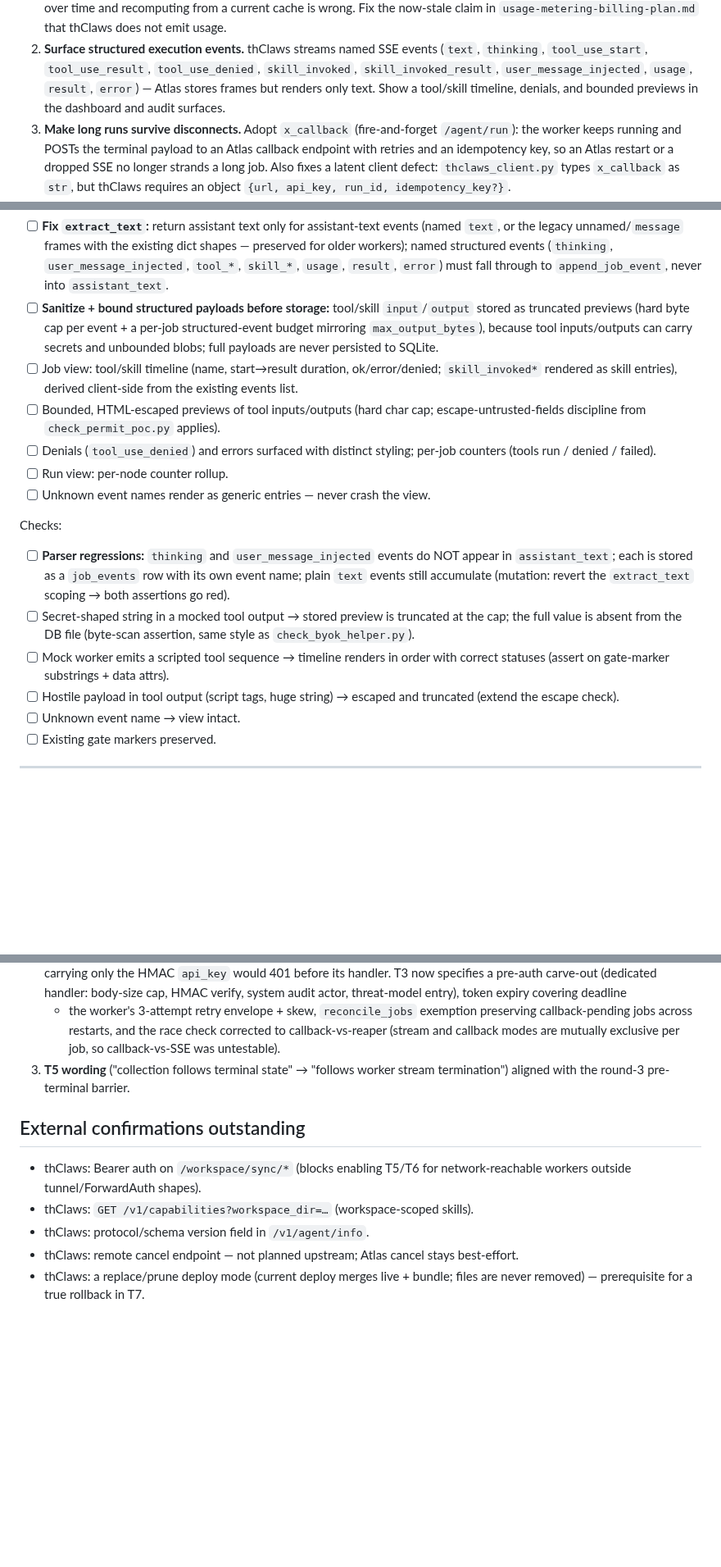
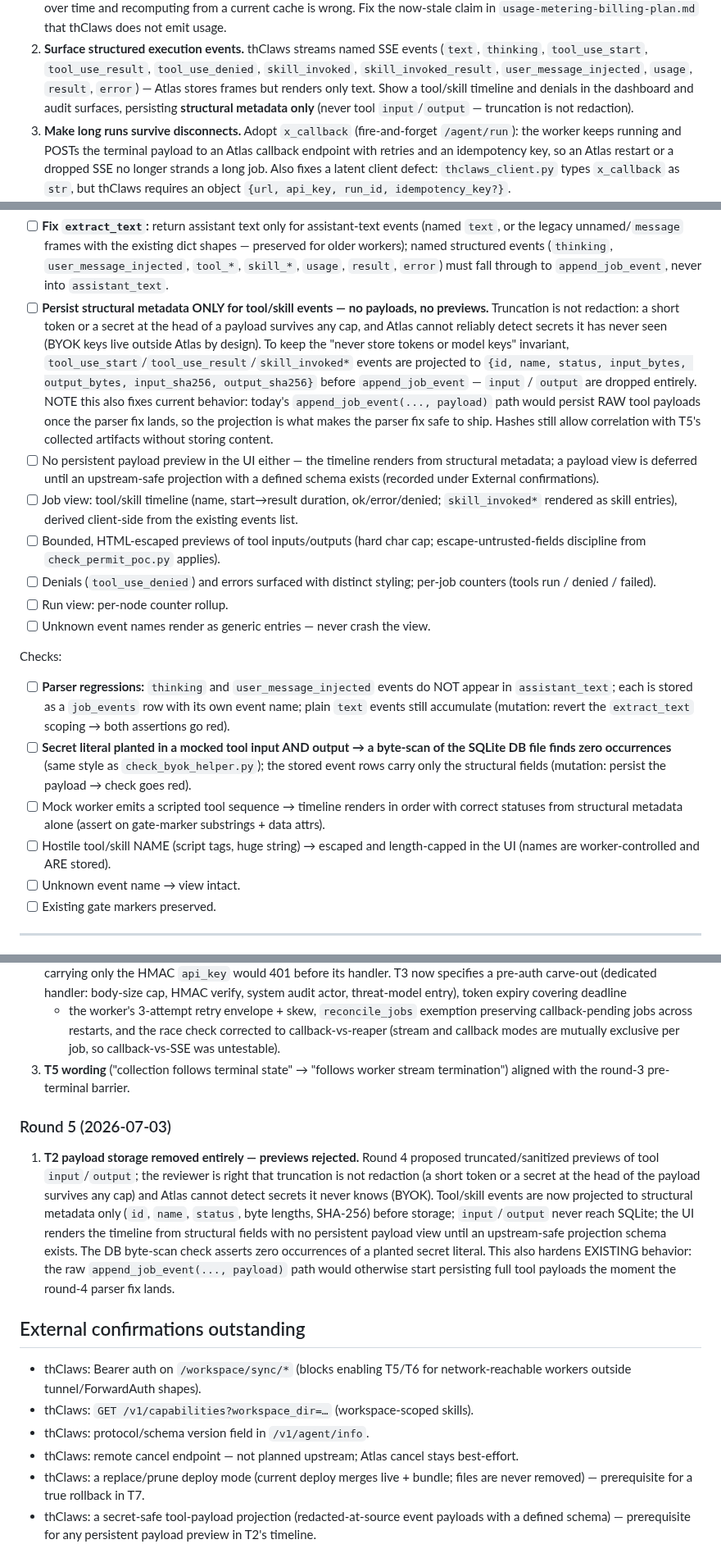
Before and after one commit to kaebmoo/atlas-control-plane, a Markdown page: docs/plans/thclaws-api-adoption-plan.md, 3 parts joined by grey strips. Shown at 82% size. GitHub-like rendering; blank space fills up the shorter version.

Commit message:
docs(plan): round-5 — T2 persists structural tool metadata only, no payloads/previews
Truncation is not redaction: short or head-of-payload secrets survive
any cap, and Atlas cannot detect secrets it never knows (BYOK). Tool/
skill events are projected to {id, name, status, bytes, sha256} before
append_job_event; input/output never reach SQLite; no persistent UI
payload view until an upstream-safe projection schema exists. DB
byte-scan check asserts a planted secret literal is absent.

```diff
--- a/docs/plans/thclaws-api-adoption-plan.md
+++ b/docs/plans/thclaws-api-adoption-plan.md
@@ -31,8 +31,9 @@ benchmark for T8) before implementation starts.
    (`text`, `thinking`, `tool_use_start`, `tool_use_result`,
    `tool_use_denied`, `skill_invoked`, `skill_invoked_result`,
    `user_message_injected`, `usage`, `result`, `error`) — Atlas stores frames
-   but renders only text. Show a tool/skill timeline, denials, and bounded
-   previews in the dashboard and audit surfaces.
+   but renders only text. Show a tool/skill timeline and denials in the
+   dashboard and audit surfaces, persisting **structural metadata only**
+   (never tool `input`/`output` — truncation is not redaction).
 3. **Make long runs survive disconnects.** Adopt `x_callback` (fire-and-forget
    `/agent/run`): the worker keeps running and POSTs the terminal payload to an
    Atlas callback endpoint with retries and an idempotency key, so an Atlas
@@ -335,11 +336,23 @@ Work:
       events (`thinking`, `user_message_injected`, `tool_*`, `skill_*`,
       `usage`, `result`, `error`) must fall through to
       `append_job_event`, never into `assistant_text`.
-- [ ] **Sanitize + bound structured payloads before storage:** tool/skill
-      `input`/`output` stored as truncated previews (hard byte cap per event
-      + a per-job structured-event budget mirroring `max_output_bytes`),
-      because tool inputs/outputs can carry secrets and unbounded blobs;
-      full payloads are never persisted to SQLite.
+- [ ] **Persist structural metadata ONLY for tool/skill events — no
+      payloads, no previews.** Truncation is not redaction: a short token or
+      a secret at the head of a payload survives any cap, and Atlas cannot
+      reliably detect secrets it has never seen (BYOK keys live outside
+      Atlas by design). To keep the "never store tokens or model keys"
+      invariant, `tool_use_start`/`tool_use_result`/`skill_invoked*` events
+      are projected to `{id, name, status, input_bytes, output_bytes,
+      input_sha256, output_sha256}` before `append_job_event` — `input` /
+      `output` are dropped entirely. NOTE this also fixes current behavior:
+      today's `append_job_event(..., payload)` path would persist RAW tool
+      payloads once the parser fix lands, so the projection is what makes
+      the parser fix safe to ship. Hashes still allow correlation with T5's
+      collected artifacts without storing content.
+- [ ] No persistent payload preview in the UI either — the timeline renders
+      from structural metadata; a payload view is deferred until an
+      upstream-safe projection with a defined schema exists (recorded under
+      External confirmations).
 - [ ] Job view: tool/skill timeline (name, start→result duration,
       ok/error/denied; `skill_invoked*` rendered as skill entries), derived
       client-side from the existing events list.
@@ -356,13 +369,15 @@ Checks:
       do NOT appear in `assistant_text`; each is stored as a `job_events`
       row with its own event name; plain `text` events still accumulate
       (mutation: revert the `extract_text` scoping → both assertions go red).
-- [ ] Secret-shaped string in a mocked tool output → stored preview is
-      truncated at the cap; the full value is absent from the DB file
-      (byte-scan assertion, same style as `check_byok_helper.py`).
+- [ ] **Secret literal planted in a mocked tool input AND output → a
+      byte-scan of the SQLite DB file finds zero occurrences** (same style
+      as `check_byok_helper.py`); the stored event rows carry only the
+      structural fields (mutation: persist the payload → check goes red).
 - [ ] Mock worker emits a scripted tool sequence → timeline renders in order
-      with correct statuses (assert on gate-marker substrings + data attrs).
-- [ ] Hostile payload in tool output (script tags, huge string) → escaped and
-      truncated (extend the escape check).
+      with correct statuses from structural metadata alone (assert on
+      gate-marker substrings + data attrs).
+- [ ] Hostile tool/skill NAME (script tags, huge string) → escaped and
+      length-capped in the UI (names are worker-controlled and ARE stored).
 - [ ] Unknown event name → view intact.
 - [ ] Existing gate markers preserved.
 
@@ -932,6 +947,22 @@ Part B — chat-completions for builder previews (benchmark-gated):
 3. **T5 wording** ("collection follows terminal state" → "follows worker
    stream termination") aligned with the round-3 pre-terminal barrier.
 
+### Round 5 (2026-07-03)
+
+1. **T2 payload storage removed entirely — previews rejected.** Round 4
+   proposed truncated/sanitized previews of tool `input`/`output`; the
+   reviewer is right that truncation is not redaction (a short token or a
+   secret at the head of the payload survives any cap) and Atlas cannot
+   detect secrets it never knows (BYOK). Tool/skill events are now
+   projected to structural metadata only (`id`, `name`, `status`, byte
+   lengths, SHA-256) before storage; `input`/`output` never reach SQLite;
+   the UI renders the timeline from structural fields with no persistent
+   payload view until an upstream-safe projection schema exists. The DB
+   byte-scan check asserts zero occurrences of a planted secret literal.
+   This also hardens EXISTING behavior: the raw `append_job_event(...,
+   payload)` path would otherwise start persisting full tool payloads the
+   moment the round-4 parser fix lands.
+
 ## External confirmations outstanding
 
 - thClaws: Bearer auth on `/workspace/sync/*` (blocks enabling T5/T6 for
@@ -942,3 +973,6 @@ Part B — chat-completions for builder previews (benchmark-gated):
   best-effort.
 - thClaws: a replace/prune deploy mode (current deploy merges live + bundle;
   files are never removed) — prerequisite for a true rollback in T7.
+- thClaws: a secret-safe tool-payload projection (redacted-at-source event
+  payloads with a defined schema) — prerequisite for any persistent payload
+  preview in T2's timeline.
```
Also changed, not shown: other parts of docs/plans/thclaws-api-adoption-plan.md (+2 -2 lines).
